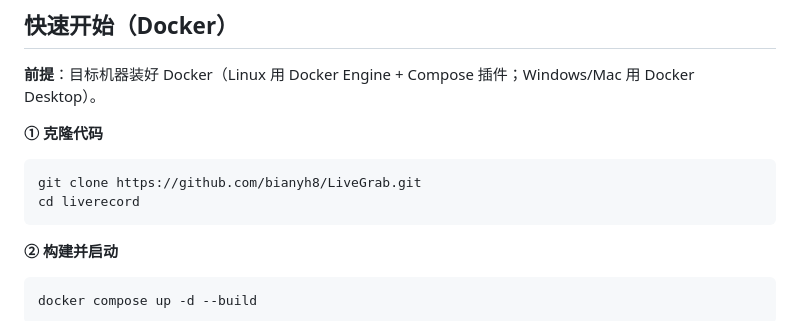
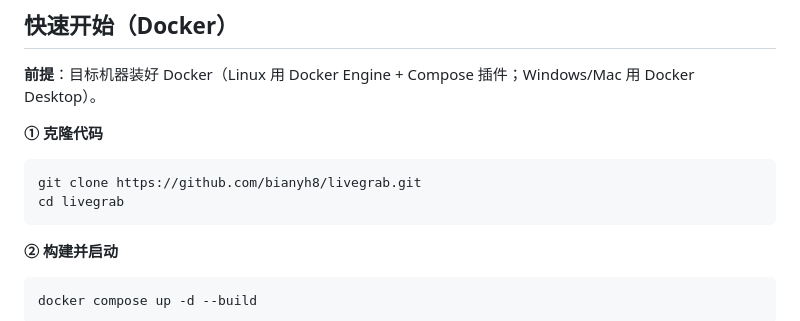
Before and after one commit to bianyh8/livegrab, a Markdown page: README.md, the part around the change. Drawn GitHub-style.

Commit message:
docs(readme): 克隆地址与目录名统一为新仓库名 livegrab

````diff
--- a/README.md
+++ b/README.md
@@ -40,8 +40,8 @@
 
 **① 克隆代码**
 ```bash
-git clone https://github.com/bianyh8/LiveGrab.git
-cd liverecord
+git clone https://github.com/bianyh8/livegrab.git
+cd livegrab
 ```
 
 **② 构建并启动**
````
